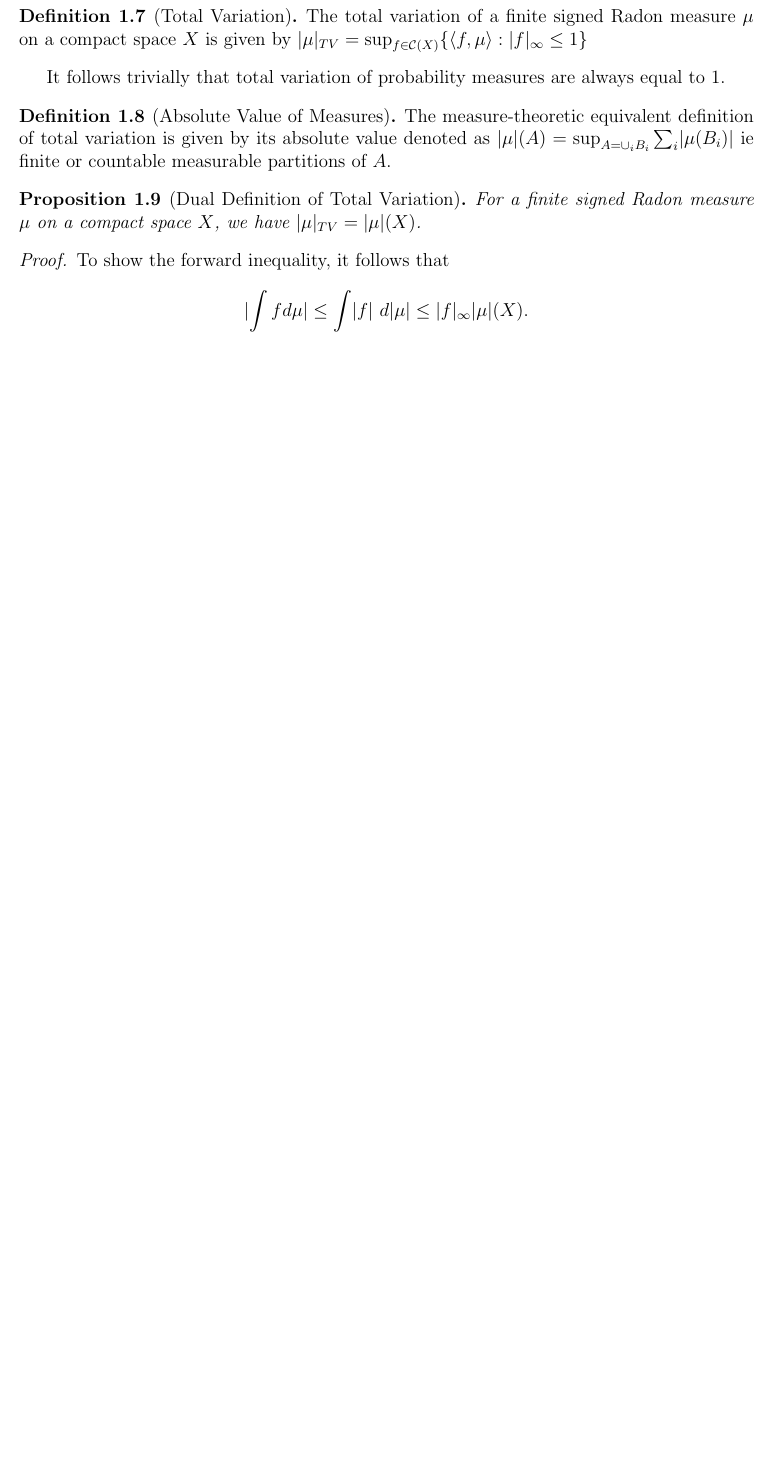
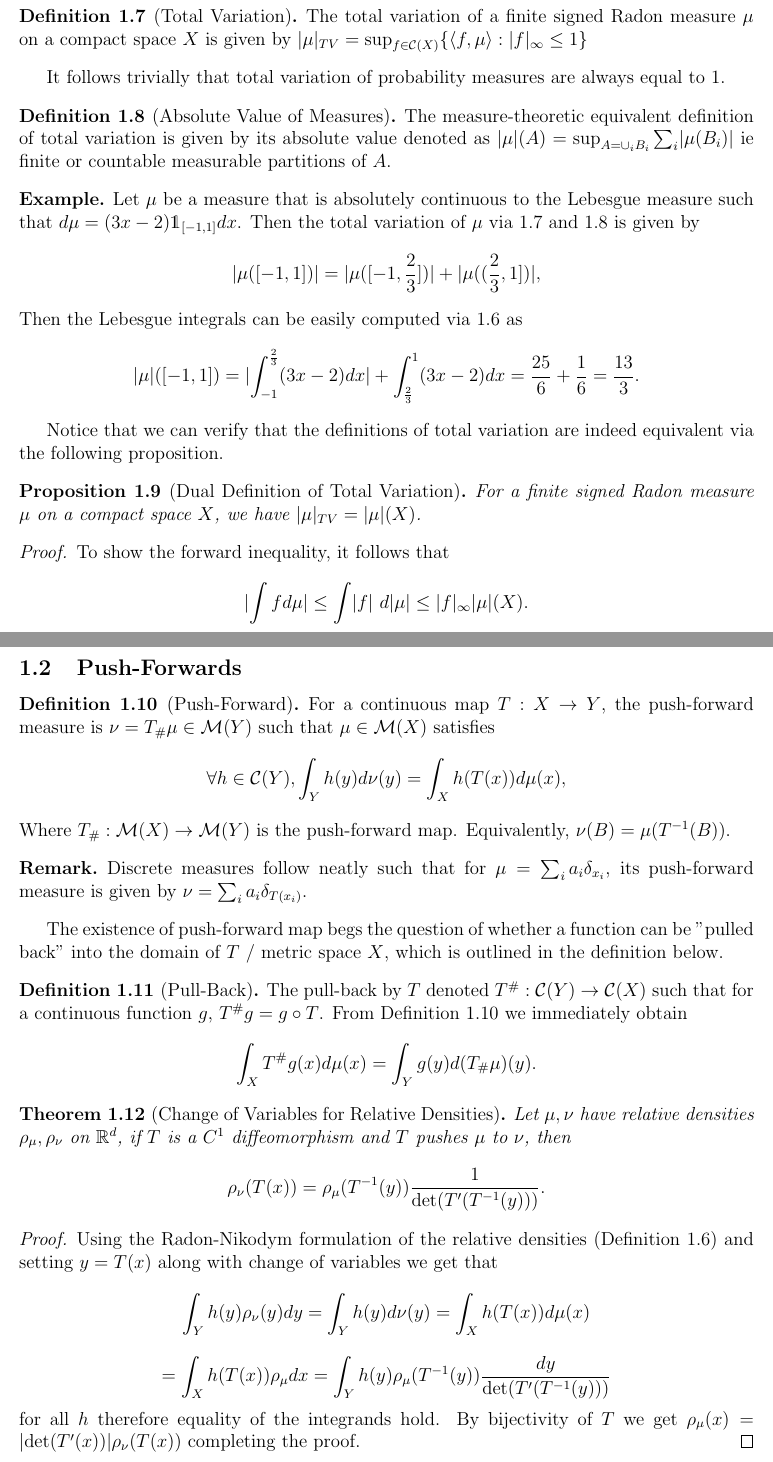
Before and after one commit to alexyh1/STA4000, a LaTeX paper (main.tex): part of page 5 of 13 before the commit and two parts of pages 5 and 6 of 14 after it, the two joined at a grey line, cut so that both start at the same text, the shorter picture padded with empty space. Compiled offline with pdfLaTeX.

Commit message:
Added examples and finished up until Monge Formulation

```diff
--- a/main.tex
+++ b/main.tex
@@ -15,6 +15,7 @@
 \usepackage{algorithmic}
 \usepackage{setspace}
 \usepackage{bigints}
+\usepackage{dsfont}
 
 % --------------------
 % Theorem Environments
@@ -27,7 +28,7 @@
 
 \theoremstyle{definition}
 \newtheorem{definition}[theorem]{Definition}
-\newtheorem{example}{Example}
+\newtheorem*{example}{Example}
 \newtheorem*{remark}{Remark}
 \renewcommand{\abstractname}{\Large\textbf{Abstract}}
 
@@ -146,6 +147,19 @@ It follows trivially that total variation of probability measures are always equ
     The measure-theoretic equivalent definition of total variation is given by its absolute value denoted as $\lvert \mu \rvert (A) = \sup_{A = \cup_i B_i} \sum_i \lvert \mu(B_i) \rvert$ ie finite or countable measurable partitions of $A$.
 \end{definition}
 
+\begin{example}
+    Let $\mu$ be a measure that is absolutely continuous to the Lebesgue measure such that $d\mu = (3x -2) \mathds{1}_{[-1, 1]}dx$. Then the total variation of $\mu$ via 1.7 and 1.8 is given by
+    \[
+    \lvert \mu([-1, 1]) \rvert = \lvert \mu([-1, \frac{2}{3}])| + \lvert \mu((\frac{2}{3}, 1]) \rvert,
+    \]
+    Then the Lebesgue integrals can be easily computed via 1.6 as
+    \[
+    \lvert \mu \rvert ([-1, 1]) =  \lvert \displaystyle \int_{-1}^{\frac{2}{3}} (3x-2)dx \rvert + \displaystyle \int_{\frac{2}{3}}^1 (3x-2)dx = \frac{25}{6}+\frac{1}{6} = \frac{13}{3}.
+    \]
+\end{example}
+
+Notice that we can verify that the definitions of total variation are indeed equivalent via the following proposition.
+
 \begin{proposition}[Dual Definition of Total Variation]
     For a finite signed Radon measure $\mu$ on a compact space $X$, we have $\lvert \mu \rvert_{TV} = \lvert \mu \rvert (X)$.
 \end{proposition}
@@ -167,6 +180,46 @@ It follows trivially that total variation of probability measures are always equ
     \newline
     For probability measures, integration cleanly simplifies to $\displaystyle \int_X f(x) d\mu(x) = \mathbb{E}(f(X))$.
 \end{remark}
+
+
+\subsection{Push-Forwards}
+\begin{definition}[Push-Forward]
+    For a continuous map $T: X \rightarrow Y$, the push-forward measure is $\nu = T_\# \mu \in \mathcal{M}(Y)$ such that $\mu \in \mathcal{M}(X)$ satisfies
+    \[
+    \forall h \in \mathcal{C}(Y), \displaystyle \int_Y h(y)d\nu(y) = \displaystyle \int_X h(T(x))d\mu(x),
+    \]
+    Where $T_\#: \mathcal{M}(X) \rightarrow \mathcal{M}(Y)$ is the push-forward map.
+    Equivalently, $\nu(B) = \mu(T^{-1}(B))$.
+\end{definition}
+
+\begin{remark}
+    Discrete measures follow neatly such that for $\mu = \sum_i a_i \delta_{x_i}$, its push-forward measure is given by $\nu = \sum_i a_i \delta_{T(x_i)}$.
+\end{remark}
+
+The existence of push-forward map begs the question of whether a function can be "pulled back" into the domain of $T$ / metric space $X$, which is outlined in the definition below.
+
+\begin{definition}[Pull-Back]
+    The pull-back by $T$ denoted $T^\#: \mathcal{C}(Y) \rightarrow \mathcal{C}(X)$ such that for a continuous function $g$, $T^\#g = g \circ T$. From Definition 1.10 we immediately obtain
+    \[
+    \displaystyle \int_X T^\#g(x)d\mu(x) = \displaystyle \int_Y g(y)d(T_\#\mu)(y).
+    \]
+\end{definition}
+
+\begin{theorem}[Change of Variables for Relative Densities]
+    Let $\mu, \nu$ have relative densities $\rho_\mu, \rho_\nu$ on $\mathbb{R}^d$, if $T$ is a $C^1$ diffeomorphism and $T$ pushes $\mu$ to $\nu$, then
+    \[
+    \rho_\nu(T(x)) = \rho_\mu(T^{-1}(y))\frac{1}{\det(T'(T^{-1}(y)))}.
+    \]
+\end{theorem}
+
+\begin{proof}
+    Using the Radon-Nikodym formulation of the relative densities (Definition 1.6) and setting $y = T(x)$ along with change of variables we get that
+    \[
+    \displaystyle \int_Y h(y)\rho_\nu(y)dy = \displaystyle \int_Y h(y) d\nu(y) = \displaystyle \int_X h(T(x))d\mu(x) \]
+    \[ = \displaystyle \int_X h(T(x)) \rho_\mu dx = \displaystyle \int_Y h(y) \rho_\mu(T^{-1}(y))\frac{dy}{\det(T'(T^{-1}(y)))}
+    \]
+    for all $h$ therefore equality of the integrands hold. By bijectivity of $T$ we get $\rho_\mu(x) = \lvert \det(T'(x))\rvert \rho_\nu(T(x))$ completing the proof.
+\end{proof}
 
 
 
```
Also changed, not shown: main.tex (3 more changed lines).
